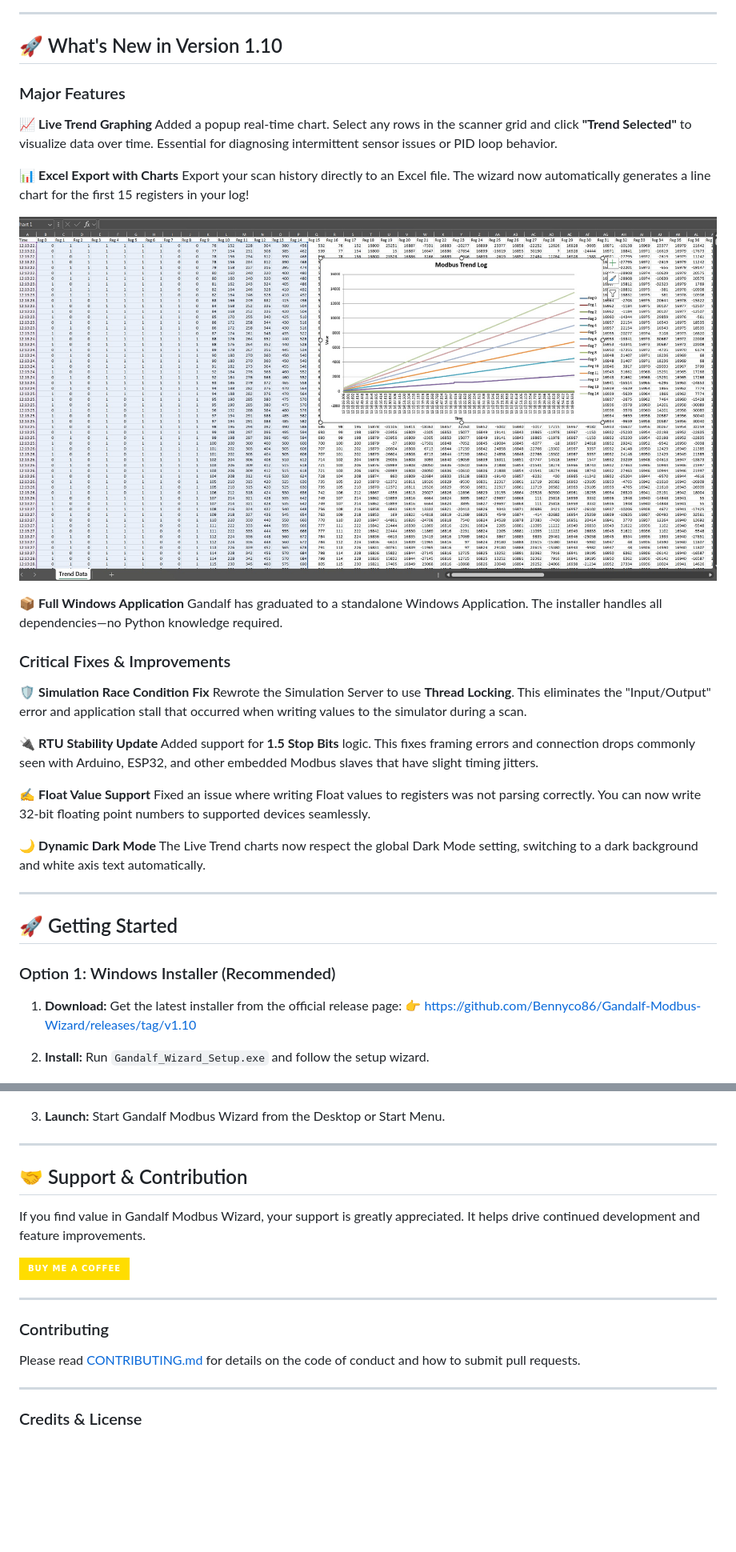
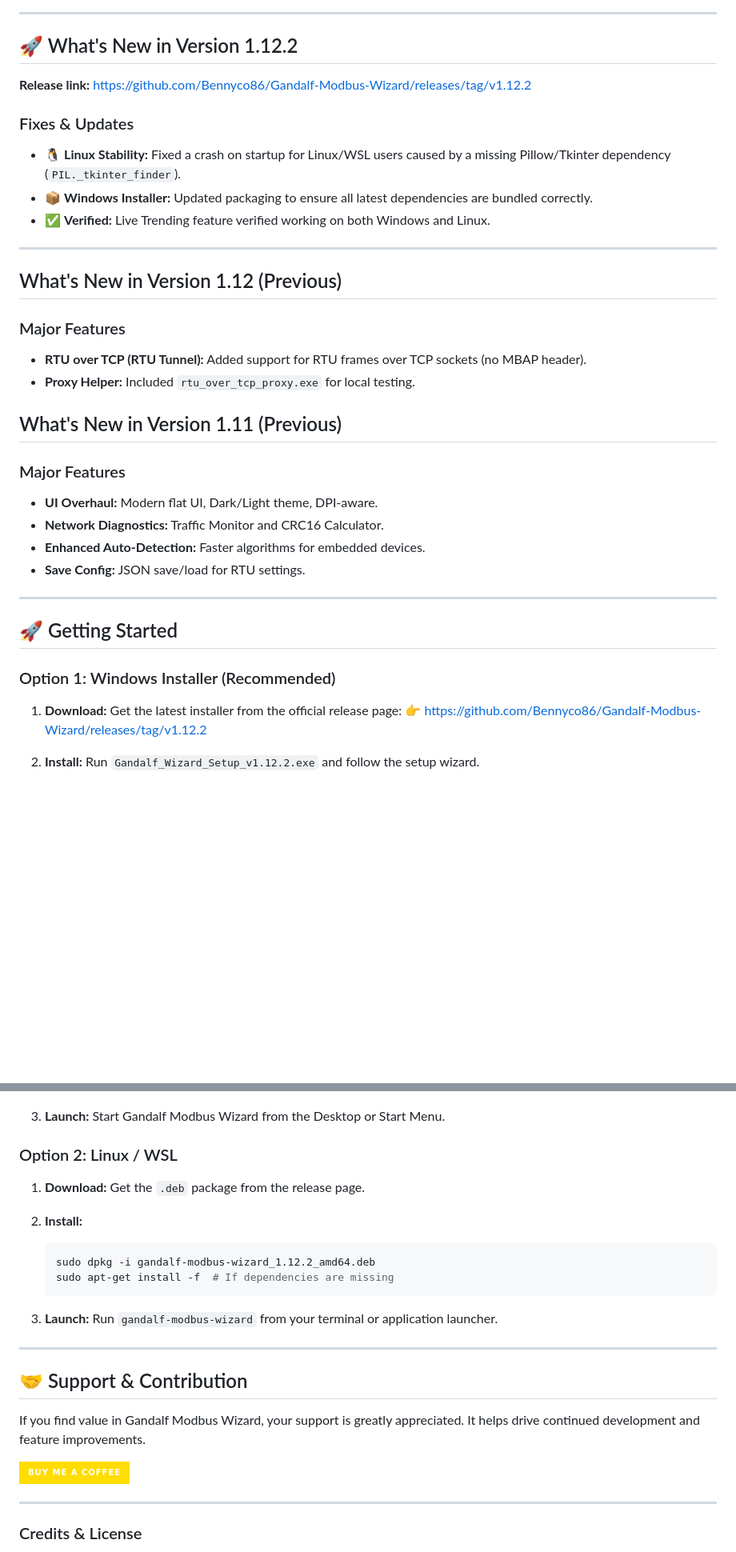
Before and after one commit to Bennyco86/Gandalf-Modbus-Wizard, a Markdown page: README.md, 2 parts joined by grey strips. Shown at 80% size. Rendered like a GitHub page; badges without logos; blank space fills up the shorter version.

Commit message:
Update README for v1.12.2 release

````diff
--- a/README.md
+++ b/README.md
@@ -80,34 +80,30 @@ Need to test a SCADA or HMI client? Spin up a virtual device instantly.
 
 ---
 
-## 🚀 What's New in Version 1.10
+## 🚀 What's New in Version 1.12.2
+
+**Release link:** https://github.com/Bennyco86/Gandalf-Modbus-Wizard/releases/tag/v1.12.2
+
+### Fixes & Updates
+*   🐧 **Linux Stability:** Fixed a crash on startup for Linux/WSL users caused by a missing Pillow/Tkinter dependency (`PIL._tkinter_finder`).
+*   📦 **Windows Installer:** Updated packaging to ensure all latest dependencies are bundled correctly.
+*   ✅ **Verified:** Live Trending feature verified working on both Windows and Linux.
+
+---
+
+## What's New in Version 1.12 (Previous)
 
 ### Major Features
+*   **RTU over TCP (RTU Tunnel):** Added support for RTU frames over TCP sockets (no MBAP header).
+*   **Proxy Helper:** Included `rtu_over_tcp_proxy.exe` for local testing.
 
-📈 **Live Trend Graphing**
-Added a popup real-time chart. Select any rows in the scanner grid and click **"Trend Selected"** to visualize data over time. Essential for diagnosing intermittent sensor issues or PID loop behavior.
+## What's New in Version 1.11 (Previous)
 
-📊 **Excel Export with Charts**
-Export your scan history directly to an Excel file. The wizard now automatically generates a line chart for the first 15 registers in your log!
-
-![Excel Export Chart](Images/ExcelExport.jpg)
-
-📦 **Full Windows Application**
-Gandalf has graduated to a standalone Windows Application. The installer handles all dependencies—no Python knowledge required.
-
-### Critical Fixes & Improvements
-
-🛡️ **Simulation Race Condition Fix**
-Rewrote the Simulation Server to use **Thread Locking**. This eliminates the "Input/Output" error and application stall that occurred when writing values to the simulator during a scan.
-
-🔌 **RTU Stability Update**
-Added support for **1.5 Stop Bits** logic. This fixes framing errors and connection drops commonly seen with Arduino, ESP32, and other embedded Modbus slaves that have slight timing jitters.
-
-✍️ **Float Value Support**
-Fixed an issue where writing Float values to registers was not parsing correctly. You can now write 32-bit floating point numbers to supported devices seamlessly.
-
-🌙 **Dynamic Dark Mode**
-The Live Trend charts now respect the global Dark Mode setting, switching to a dark background and white axis text automatically.
+### Major Features
+*   **UI Overhaul:** Modern flat UI, Dark/Light theme, DPI-aware.
+*   **Network Diagnostics:** Traffic Monitor and CRC16 Calculator.
+*   **Enhanced Auto-Detection:** Faster algorithms for embedded devices.
+*   **Save Config:** JSON save/load for RTU settings.
 
 ---
 
@@ -117,15 +113,29 @@ The Live Trend charts now respect the global Dark Mode setting, switching to a d
 
 1. **Download:**
    Get the latest installer from the official release page:
-   👉 https://github.com/Bennyco86/Gandalf-Modbus-Wizard/releases/tag/v1.10
+   👉 https://github.com/Bennyco86/Gandalf-Modbus-Wizard/releases/tag/v1.12.2
 
 2. **Install:**
-   Run `Gandalf_Wizard_Setup.exe` and follow the setup wizard.
+   Run `Gandalf_Wizard_Setup_v1.12.2.exe` and follow the setup wizard.
 
    ![Setup Preview](Images/Setup_Screenshot.jpg)
 
 3. **Launch:**
    Start Gandalf Modbus Wizard from the Desktop or Start Menu.
+
+### Option 2: Linux / WSL
+
+1. **Download:**
+   Get the `.deb` package from the release page.
+
+2. **Install:**
+   ```bash
+   sudo dpkg -i gandalf-modbus-wizard_1.12.2_amd64.deb
+   sudo apt-get install -f  # If dependencies are missing
+   ```
+
+3. **Launch:**
+   Run `gandalf-modbus-wizard` from your terminal or application launcher.
 
 ---
 
@@ -137,11 +147,6 @@ If you find value in Gandalf Modbus Wizard, your support is greatly appreciated.
 
 ---
 
-### Contributing
-Please read [CONTRIBUTING.md](CONTRIBUTING.md) for details on the code of conduct and how to submit pull requests.
-
----
-
 ### Credits & License
 If you share this software, please credit **Benny Cohen**.
 This project is licensed under the **Gandalf Modbus Wizard License** – see [LICENSE.md](LICENSE.md) for details.
````
Also changed, not shown: other parts of README.md (+3 -3 lines).
